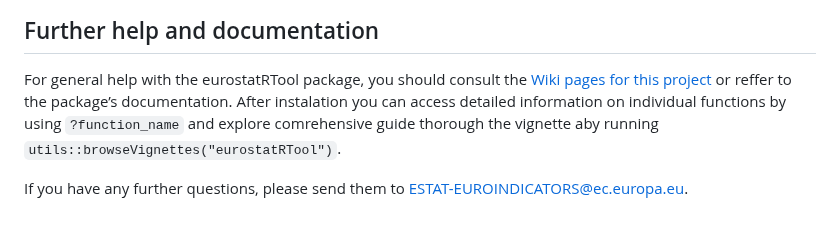
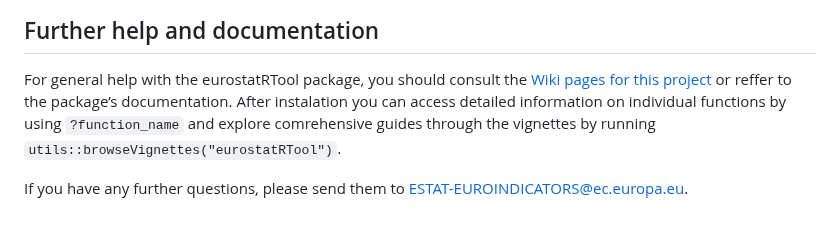
Before and after one commit to eurostat/eurostatRTool, a Markdown page: README.md, the part around the change. Drawn GitHub-style.

```diff
--- a/README.md
+++ b/README.md
@@ -73,6 +73,6 @@ eurostatRTool::generate_dashboard("path/to/output/folder")
 ## Further help and documentation
 
 For general help with the eurostatRTool package, you should consult the [Wiki pages for this project](https://github.com/eurostat/eurostatRTool/wiki)
-or reffer to the package’s documentation. After instalation you can access detailed information on individual functions by using `?function_name` and explore comrehensive guide thorough the vignette aby running `utils::browseVignettes("eurostatRTool")`.
+or reffer to the package’s documentation. After instalation you can access detailed information on individual functions by using `?function_name` and explore comrehensive guides through the vignettes by running `utils::browseVignettes("eurostatRTool")`.
 
 If you have any further questions, please send them to [ESTAT-EUROINDICATORS@ec.europa.eu](mailto:ESTAT-EUROINDICATORS@ec.europa.eu).
```
